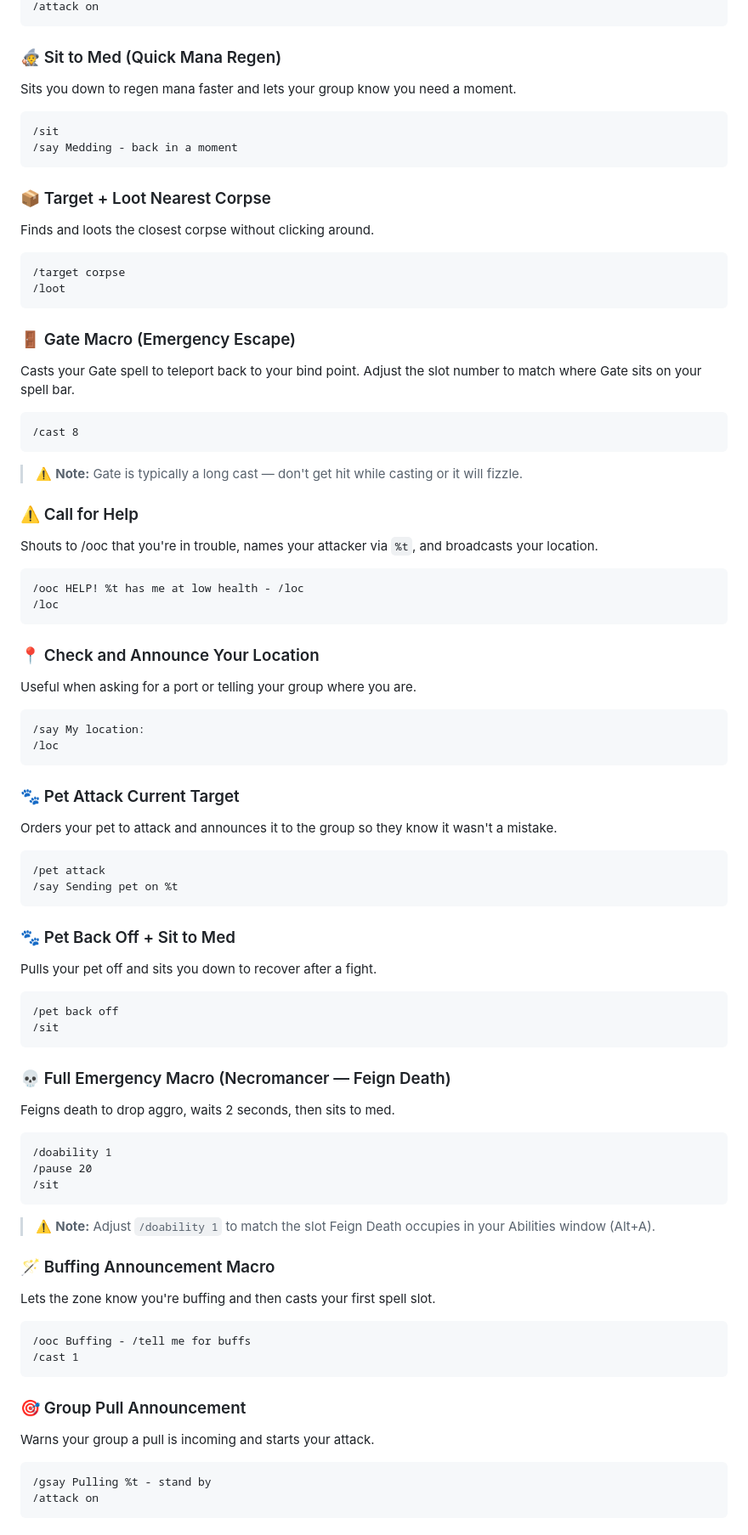
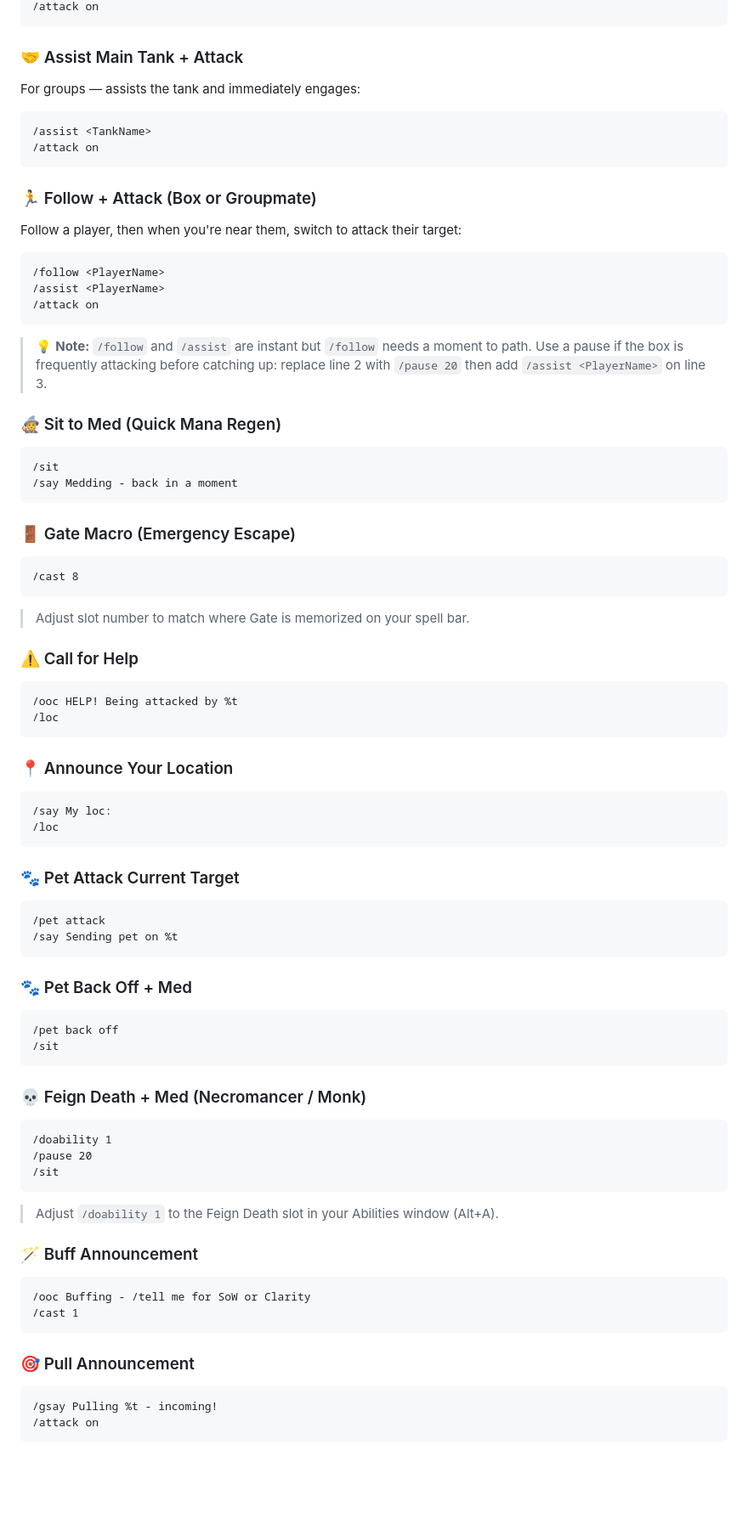
Before and after one commit to DaveVoyles/Everquest-Guide-for-Noobs, a Markdown page: macros.md, the part around one of its changes. Shown at 85% size. Rendered like a GitHub page; blank space fills up the shorter version.

````diff
--- a/macros.md
+++ b/macros.md
@@ -42,74 +143,74 @@ Targets whatever your target is targeting, then engages — great for assisting
 /attack on
 ```
 
+### 🤝 Assist Main Tank + Attack
+For groups — assists the tank and immediately engages:
+```
+/assist <TankName>
+/attack on
+```
+
+### 🏃 Follow + Attack (Box or Groupmate)
+Follow a player, then when you're near them, switch to attack their target:
+```
+/follow <PlayerName>
+/assist <PlayerName>
+/attack on
+```
+> 💡 **Note:** `/follow` and `/assist` are instant but `/follow` needs a moment to path. Use a pause if the box is frequently attacking before catching up: replace line 2 with `/pause 20` then add `/assist <PlayerName>` on line 3.
+
 ### 🧙 Sit to Med (Quick Mana Regen)
-Sits you down to regen mana faster and lets your group know you need a moment.
 ```
 /sit
 /say Medding - back in a moment
 ```
 
-### 📦 Target + Loot Nearest Corpse
-Finds and loots the closest corpse without clicking around.
-```
-/target corpse
-/loot
-```
-
 ### 🚪 Gate Macro (Emergency Escape)
-Casts your Gate spell to teleport back to your bind point. Adjust the slot number to match where Gate sits on your spell bar.
 ```
 /cast 8
 ```
-> ⚠️ **Note:** Gate is typically a long cast — don't get hit while casting or it will fizzle.
+> Adjust slot number to match where Gate is memorized on your spell bar.
 
 ### ⚠️ Call for Help
-Shouts to /ooc that you're in trouble, names your attacker via `%t`, and broadcasts your location.
 ```
-/ooc HELP! %t has me at low health - /loc
+/ooc HELP! Being attacked by %t
 /loc
 ```
 
-### 📍 Check and Announce Your Location
-Useful when asking for a port or telling your group where you are.
+### 📍 Announce Your Location
 ```
-/say My location:
+/say My loc:
 /loc
 ```
 
 ### 🐾 Pet Attack Current Target
-Orders your pet to attack and announces it to the group so they know it wasn't a mistake.
 ```
 /pet attack
 /say Sending pet on %t
 ```
 
-### 🐾 Pet Back Off + Sit to Med
-Pulls your pet off and sits you down to recover after a fight.
+### 🐾 Pet Back Off + Med
 ```
 /pet back off
 /sit
 ```
 
-### 💀 Full Emergency Macro (Necromancer — Feign Death)
-Feigns death to drop aggro, waits 2 seconds, then sits to med.
+### 💀 Feign Death + Med (Necromancer / Monk)
 ```
 /doability 1
 /pause 20
 /sit
 ```
-> ⚠️ **Note:** Adjust `/doability 1` to match the slot Feign Death occupies in your Abilities window (Alt+A).
+> Adjust `/doability 1` to the Feign Death slot in your Abilities window (Alt+A).
 
-### 🪄 Buffing Announcement Macro
-Lets the zone know you're buffing and then casts your first spell slot.
+### 🪄 Buff Announcement
 ```
-/ooc Buffing - /tell me for buffs
+/ooc Buffing - /tell me for SoW or Clarity
 /cast 1
 ```
 
-### 🎯 Group Pull Announcement
-Warns your group a pull is incoming and starts your attack.
+### 🎯 Pull Announcement
 ```
-/gsay Pulling %t - stand by
+/gsay Pulling %t - incoming!
 /attack on
 ```
````
Also changed, not shown: other parts of macros.md (+195 -44 lines).
